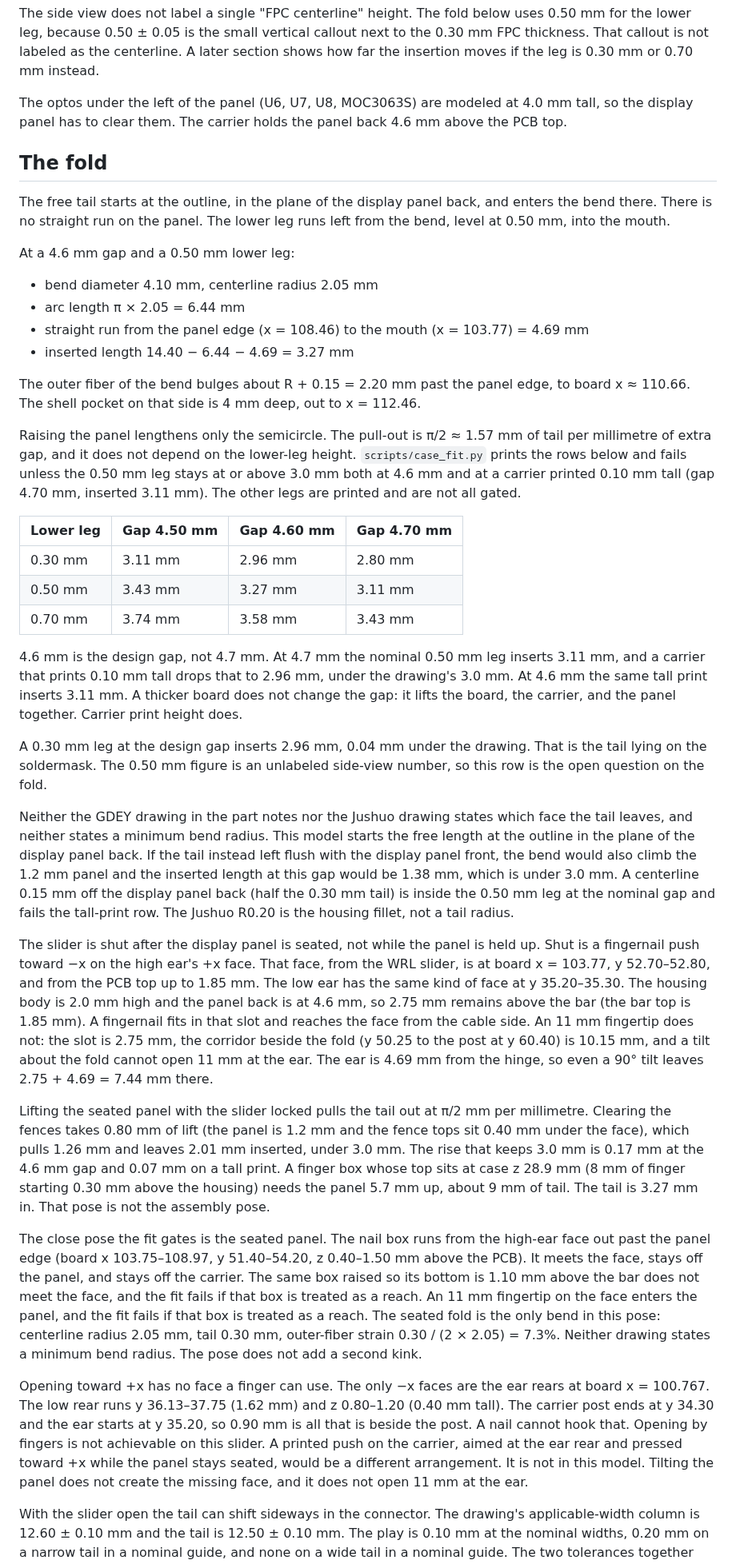
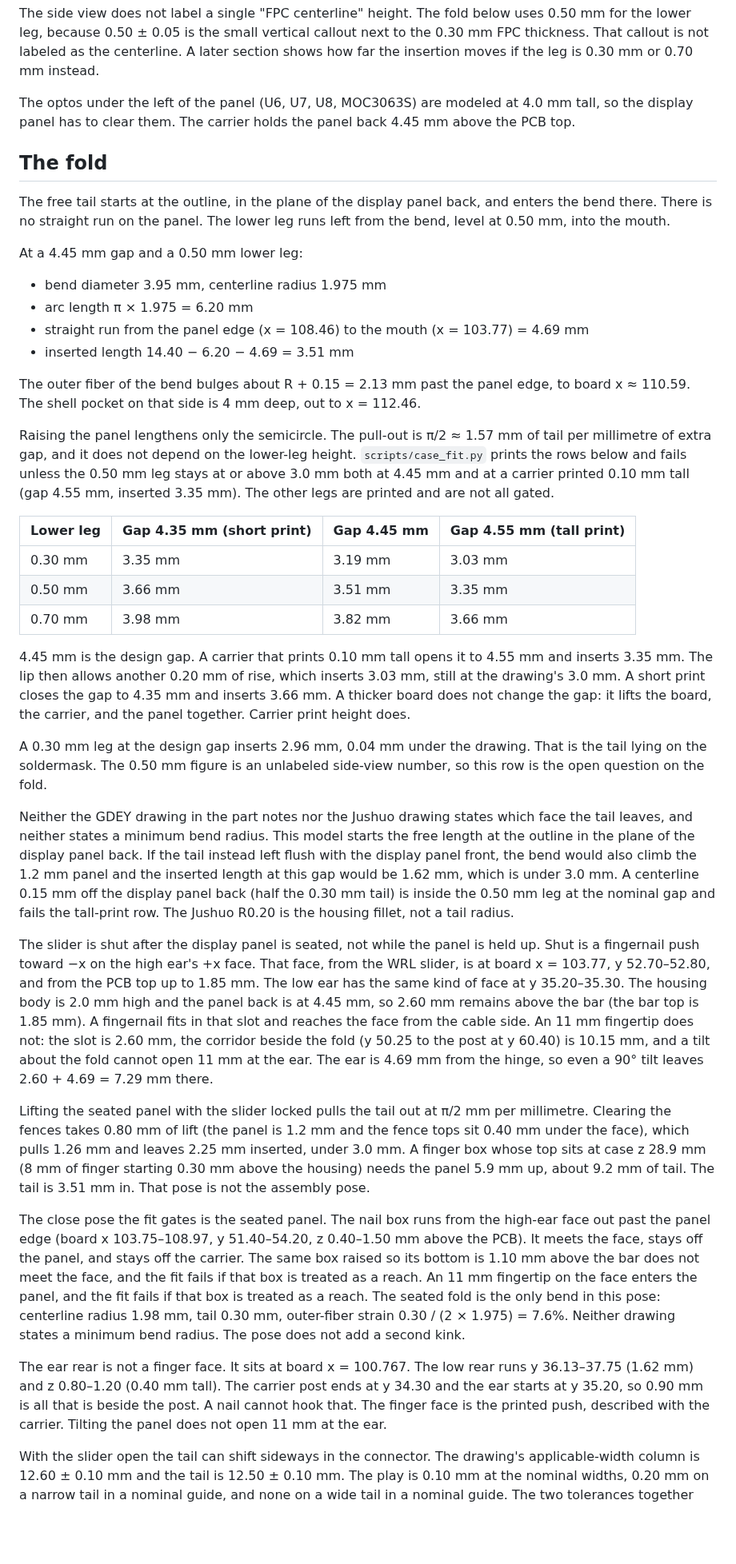
Before and after one commit to Connicpu/thermostat, a Markdown page: case/ASSEMBLY.md, the part around one of its changes. Shown at 80% size. Rendered like a GitHub page; blank space fills up the shorter version.

```diff
--- a/case/ASSEMBLY.md
+++ b/case/ASSEMBLY.md
@@ -24,42 +24,42 @@ J4 is a Jushuo AFC07-S24FCA-00 (LCSC C262567). It is a right-angle, 2.0 mm high,
 
 The side view does not label a single "FPC centerline" height. The fold below uses 0.50 mm for the lower leg, because 0.50 ± 0.05 is the small vertical callout next to the 0.30 mm FPC thickness. That callout is not labeled as the centerline. A later section shows how far the insertion moves if the leg is 0.30 mm or 0.70 mm instead.
 
-The optos under the left of the panel (U6, U7, U8, MOC3063S) are modeled at 4.0 mm tall, so the display panel has to clear them. The carrier holds the panel back 4.6 mm above the PCB top.
+The optos under the left of the panel (U6, U7, U8, MOC3063S) are modeled at 4.0 mm tall, so the display panel has to clear them. The carrier holds the panel back 4.45 mm above the PCB top.
 
 ## The fold
 
 The free tail starts at the outline, in the plane of the display panel back, and enters the bend there. There is no straight run on the panel. The lower leg runs left from the bend, level at 0.50 mm, into the mouth.
 
-At a 4.6 mm gap and a 0.50 mm lower leg:
+At a 4.45 mm gap and a 0.50 mm lower leg:
 
-- bend diameter 4.10 mm, centerline radius 2.05 mm
-- arc length π × 2.05 = 6.44 mm
+- bend diameter 3.95 mm, centerline radius 1.975 mm
+- arc length π × 1.975 = 6.20 mm
 - straight run from the panel edge (x = 108.46) to the mouth (x = 103.77) = 4.69 mm
-- inserted length 14.40 − 6.44 − 4.69 = 3.27 mm
+- inserted length 14.40 − 6.20 − 4.69 = 3.51 mm
 
-The outer fiber of the bend bulges about R + 0.15 = 2.20 mm past the panel edge, to board x ≈ 110.66. The shell pocket on that side is 4 mm deep, out to x = 112.46.
+The outer fiber of the bend bulges about R + 0.15 = 2.13 mm past the panel edge, to board x ≈ 110.59. The shell pocket on that side is 4 mm deep, out to x = 112.46.
 
-Raising the panel lengthens only the semicircle. The pull-out is π/2 ≈ 1.57 mm of tail per millimetre of extra gap, and it does not depend on the lower-leg height. `scripts/case_fit.py` prints the rows below and fails unless the 0.50 mm leg stays at or above 3.0 mm both at 4.6 mm and at a carrier printed 0.10 mm tall (gap 4.70 mm, inserted 3.11 mm). The other legs are printed and are not all gated.
+Raising the panel lengthens only the semicircle. The pull-out is π/2 ≈ 1.57 mm of tail per millimetre of extra gap, and it does not depend on the lower-leg height. `scripts/case_fit.py` prints the rows below and fails unless the 0.50 mm leg stays at or above 3.0 mm both at 4.45 mm and at a carrier printed 0.10 mm tall (gap 4.55 mm, inserted 3.35 mm). The other legs are printed and are not all gated.
 
-| Lower leg | Gap 4.50 mm | Gap 4.60 mm | Gap 4.70 mm |
+| Lower leg | Gap 4.35 mm (short print) | Gap 4.45 mm | Gap 4.55 mm (tall print) |
 |---|---|---|---|
-| 0.30 mm | 3.11 mm | 2.96 mm | 2.80 mm |
-| 0.50 mm | 3.43 mm | 3.27 mm | 3.11 mm |
-| 0.70 mm | 3.74 mm | 3.58 mm | 3.43 mm |
+| 0.30 mm | 3.35 mm | 3.19 mm | 3.03 mm |
+| 0.50 mm | 3.66 mm | 3.51 mm | 3.35 mm |
+| 0.70 mm | 3.98 mm | 3.82 mm | 3.66 mm |
 
-4.6 mm is the design gap, not 4.7 mm. At 4.7 mm the nominal 0.50 mm leg inserts 3.11 mm, and a carrier that prints 0.10 mm tall drops that to 2.96 mm, under the drawing's 3.0 mm. At 4.6 mm the same tall print inserts 3.11 mm. A thicker board does not change the gap: it lifts the board, the carrier, and the panel together. Carrier print height does.
+4.45 mm is the design gap. A carrier that prints 0.10 mm tall opens it to 4.55 mm and inserts 3.35 mm. The lip then allows another 0.20 mm of rise, which inserts 3.03 mm, still at the drawing's 3.0 mm. A short print closes the gap to 4.35 mm and inserts 3.66 mm. A thicker board does not change the gap: it lifts the board, the carrier, and the panel together. Carrier print height does.
 
 A 0.30 mm leg at the design gap inserts 2.96 mm, 0.04 mm under the drawing. That is the tail lying on the soldermask. The 0.50 mm figure is an unlabeled side-view number, so this row is the open question on the fold.
 
-Neither the GDEY drawing in the part notes nor the Jushuo drawing states which face the tail leaves, and neither states a minimum bend radius. This model starts the free length at the outline in the plane of the display panel back. If the tail instead left flush with the display panel front, the bend would also climb the 1.2 mm panel and the inserted length at this gap would be 1.38 mm, which is under 3.0 mm. A centerline 0.15 mm off the display panel back (half the 0.30 mm tail) is inside the 0.50 mm leg at the nominal gap and fails the tall-print row. The Jushuo R0.20 is the housing fillet, not a tail radius.
+Neither the GDEY drawing in the part notes nor the Jushuo drawing states which face the tail leaves, and neither states a minimum bend radius. This model starts the free length at the outline in the plane of the display panel back. If the tail instead left flush with the display panel front, the bend would also climb the 1.2 mm panel and the inserted length at this gap would be 1.62 mm, which is under 3.0 mm. A centerline 0.15 mm off the display panel back (half the 0.30 mm tail) is inside the 0.50 mm leg at the nominal gap and fails the tall-print row. The Jushuo R0.20 is the housing fillet, not a tail radius.
 
-The slider is shut after the display panel is seated, not while the panel is held up. Shut is a fingernail push toward −x on the high ear's +x face. That face, from the WRL slider, is at board x = 103.77, y 52.70–52.80, and from the PCB top up to 1.85 mm. The low ear has the same kind of face at y 35.20–35.30. The housing body is 2.0 mm high and the panel back is at 4.6 mm, so 2.75 mm remains above the bar (the bar top is 1.85 mm). A fingernail fits in that slot and reaches the face from the cable side. An 11 mm fingertip does not: the slot is 2.75 mm, the corridor beside the fold (y 50.25 to the post at y 60.40) is 10.15 mm, and a tilt about the fold cannot open 11 mm at the ear. The ear is 4.69 mm from the hinge, so even a 90° tilt leaves 2.75 + 4.69 = 7.44 mm there.
+The slider is shut after the display panel is seated, not while the panel is held up. Shut is a fingernail push toward −x on the high ear's +x face. That face, from the WRL slider, is at board x = 103.77, y 52.70–52.80, and from the PCB top up to 1.85 mm. The low ear has the same kind of face at y 35.20–35.30. The housing body is 2.0 mm high and the panel back is at 4.45 mm, so 2.60 mm remains above the bar (the bar top is 1.85 mm). A fingernail fits in that slot and reaches the face from the cable side. An 11 mm fingertip does not: the slot is 2.60 mm, the corridor beside the fold (y 50.25 to the post at y 60.40) is 10.15 mm, and a tilt about the fold cannot open 11 mm at the ear. The ear is 4.69 mm from the hinge, so even a 90° tilt leaves 2.60 + 4.69 = 7.29 mm there.
 
-Lifting the seated panel with the slider locked pulls the tail out at π/2 mm per millimetre. Clearing the fences takes 0.80 mm of lift (the panel is 1.2 mm and the fence tops sit 0.40 mm under the face), which pulls 1.26 mm and leaves 2.01 mm inserted, under 3.0 mm. The rise that keeps 3.0 mm is 0.17 mm at the 4.6 mm gap and 0.07 mm on a tall print. A finger box whose top sits at case z 28.9 mm (8 mm of finger starting 0.30 mm above the housing) needs the panel 5.7 mm up, about 9 mm of tail. The tail is 3.27 mm in. That pose is not the assembly pose.
+Lifting the seated panel with the slider locked pulls the tail out at π/2 mm per millimetre. Clearing the fences takes 0.80 mm of lift (the panel is 1.2 mm and the fence tops sit 0.40 mm under the face), which pulls 1.26 mm and leaves 2.25 mm inserted, under 3.0 mm. A finger box whose top sits at case z 28.9 mm (8 mm of finger starting 0.30 mm above the housing) needs the panel 5.9 mm up, about 9.2 mm of tail. The tail is 3.51 mm in. That pose is not the assembly pose.
 
-The close pose the fit gates is the seated panel. The nail box runs from the high-ear face out past the panel edge (board x 103.75–108.97, y 51.40–54.20, z 0.40–1.50 mm above the PCB). It meets the face, stays off the panel, and stays off the carrier. The same box raised so its bottom is 1.10 mm above the bar does not meet the face, and the fit fails if that box is treated as a reach. An 11 mm fingertip on the face enters the panel, and the fit fails if that box is treated as a reach. The seated fold is the only bend in this pose: centerline radius 2.05 mm, tail 0.30 mm, outer-fiber strain 0.30 / (2 × 2.05) = 7.3%. Neither drawing states a minimum bend radius. The pose does not add a second kink.
+The close pose the fit gates is the seated panel. The nail box runs from the high-ear face out past the panel edge (board x 103.75–108.97, y 51.40–54.20, z 0.40–1.50 mm above the PCB). It meets the face, stays off the panel, and stays off the carrier. The same box raised so its bottom is 1.10 mm above the bar does not meet the face, and the fit fails if that box is treated as a reach. An 11 mm fingertip on the face enters the panel, and the fit fails if that box is treated as a reach. The seated fold is the only bend in this pose: centerline radius 1.98 mm, tail 0.30 mm, outer-fiber strain 0.30 / (2 × 1.975) = 7.6%. Neither drawing states a minimum bend radius. The pose does not add a second kink.
 
-Opening toward +x has no face a finger can use. The only −x faces are the ear rears at board x = 100.767. The low rear runs y 36.13–37.75 (1.62 mm) and z 0.80–1.20 (0.40 mm tall). The carrier post ends at y 34.30 and the ear starts at y 35.20, so 0.90 mm is all that is beside the post. A nail cannot hook that. Opening by fingers is not achievable on this slider. A printed push on the carrier, aimed at the ear rear and pressed toward +x while the panel stays seated, would be a different arrangement. It is not in this model. Tilting the panel does not create the missing face, and it does not open 11 mm at the ear.
+The ear rear is not a finger face. It sits at board x = 100.767. The low rear runs y 36.13–37.75 (1.62 mm) and z 0.80–1.20 (0.40 mm tall). The carrier post ends at y 34.30 and the ear starts at y 35.20, so 0.90 mm is all that is beside the post. A nail cannot hook that. The finger face is the printed push, described with the carrier. Tilting the panel does not open 11 mm at the ear.
 
 With the slider open the tail can shift sideways in the connector. The drawing's applicable-width column is 12.60 ± 0.10 mm and the tail is 12.50 ± 0.10 mm. The play is 0.10 mm at the nominal widths, 0.20 mm on a narrow tail in a nominal guide, and none on a wide tail in a nominal guide. The two tolerances together give 0.30 mm at the loose extreme and −0.10 mm at the tight extreme. A negative play means that tail does not enter that guide. The shell does not slide sideways, so the sideways travel is 0, and that fits every non-negative play, including the wide tail's 0.00 mm. The −0.10 mm pair is a parts mismatch. That stack is printed and is not a gate, because a wide tail in a narrow guide does not assemble. `case_fit.py` reads the tail width from the fold geometry and fails if the modeled tail is wider than the guide, or if the sideways travel exceeds the smallest non-negative play.
 
```
Also changed, not shown: other parts of case/ASSEMBLY.md (+33 -24 lines), README.md (+1 -1 lines), part-plan.md (+1 -1 lines), case/case-back-angle.png, case/case-back-section.png, case/case-back.png, case/case-exploded.png, case/case-section-airflow.png, case/case-section.png, 7 other files.
